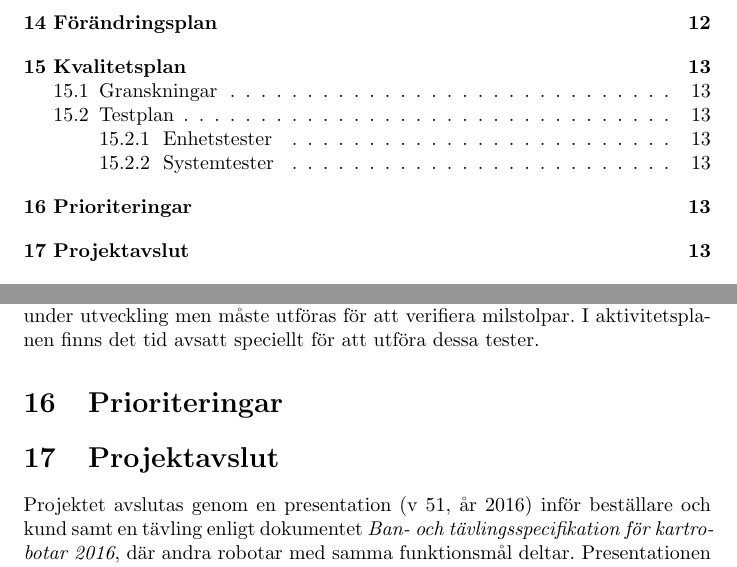
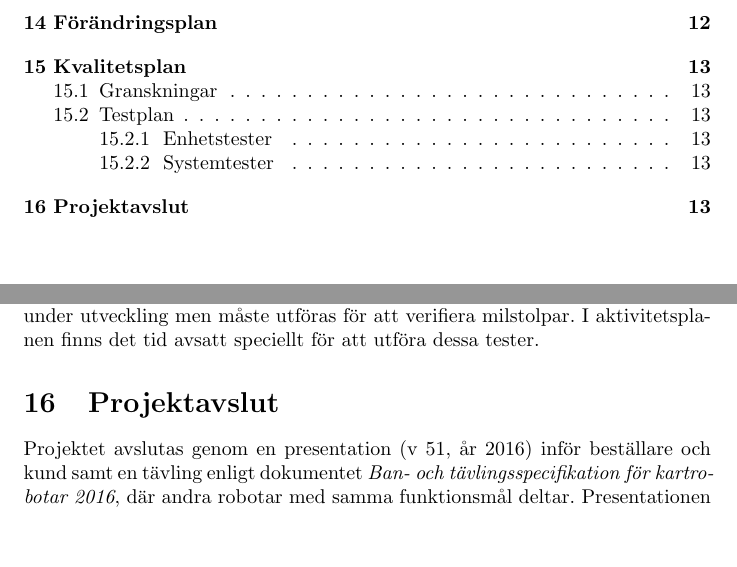
Before and after one commit to SebastianCallh/kartoffel-tsea29, a LaTeX document (projektplan.tex): two parts of pages 4 and 13 of 13, joined at a grey line, cut so that both start at the same text, the shorter picture padded with empty space. Compiled offline with pdfLaTeX.

Commit message:
Removed priorities section

```diff
--- a/projektplan.tex
+++ b/projektplan.tex
@@ -362,7 +362,6 @@ Allt eftersom kod skrivs ska det även skrivas enhetstester som verifierar den f
 \subsubsection{Systemtester}
 När tillräckligt mycket funktionalitet implementerats för att utföra tester som påverkar systemet som stort kan systemtester utföras. Systemet sätts då i ett verkligt scenario där t.ex. kommunikation mellan modulerna eller navigationsimplementationen testas. Testarna kan utföras för att verifiera funktionalitet under utveckling men måste utföras för att verifiera milstolpar. I aktivitetsplanen finns det tid avsatt speciellt för att utföra dessa tester.
 
-\section{Prioriteringar}
 \section{Projektavslut}
 Projektet avslutas genom en presentation (v 51, år 2016) inför beställare och kund samt en tävling enligt dokumentet \textit{Ban- och tävlingsspecifikation för kartrobotar 2016}, där andra robotar med samma funktionsmål deltar. Presentationen syfte är att t.ex. lyfta fram särskilda tekniska lösningar och "göra reklam" för vår grupp inför beställaren. All utlånad utrustning - inklusive robotens komponenter - ska återlämnas senast den 22/12 till handledaren. Projektet ska efter sitt slut utvärderas i en efterstudie. Här kommer ska bl.a. samarbetet i projektgruppen, relation med beställare och handledare samt tekniska problem diskuteras. Projektdeltagarna ska inte göra någon individuell uppföljning vad gäller sina färdigheter i projektarbete.
 
```
